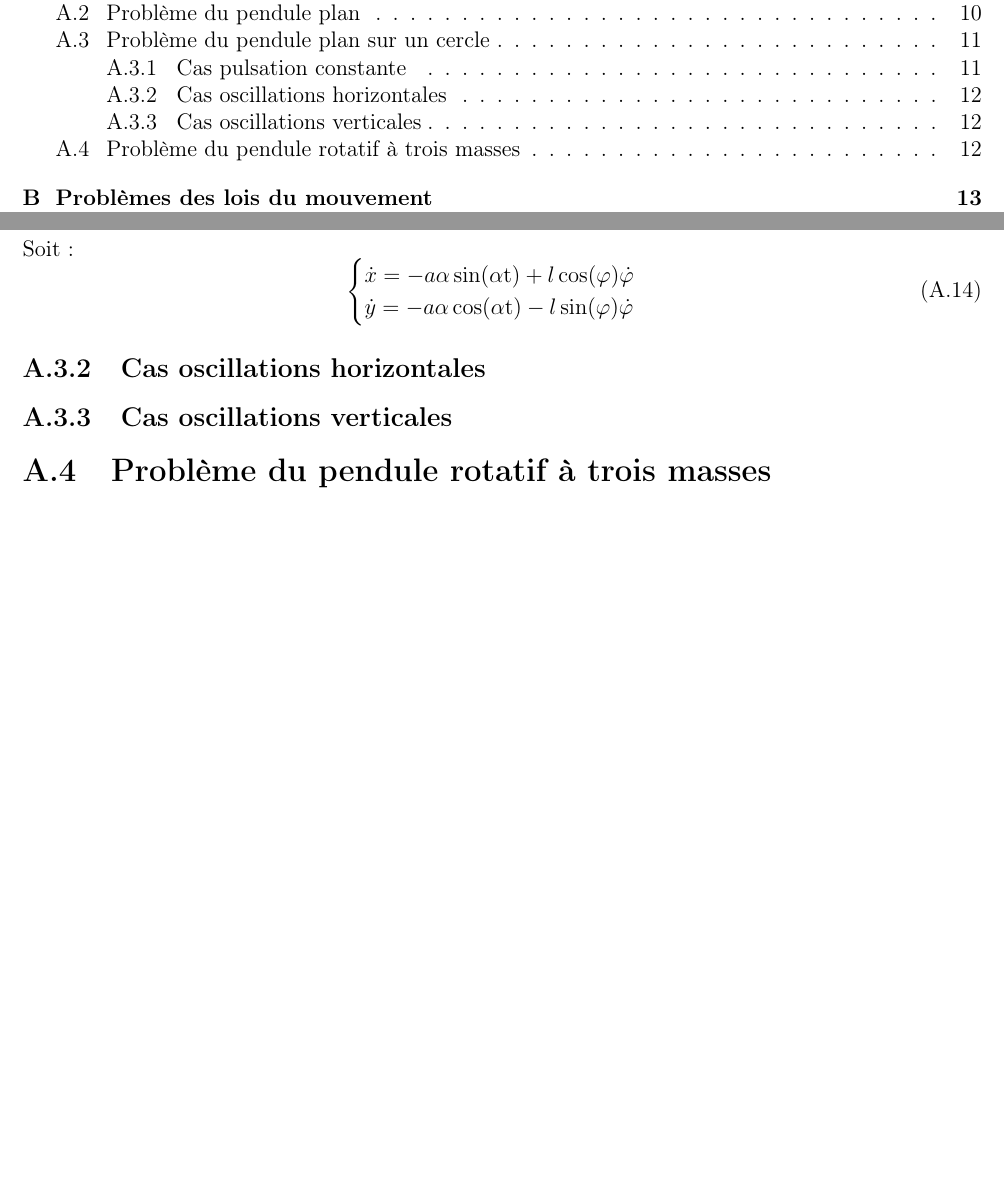
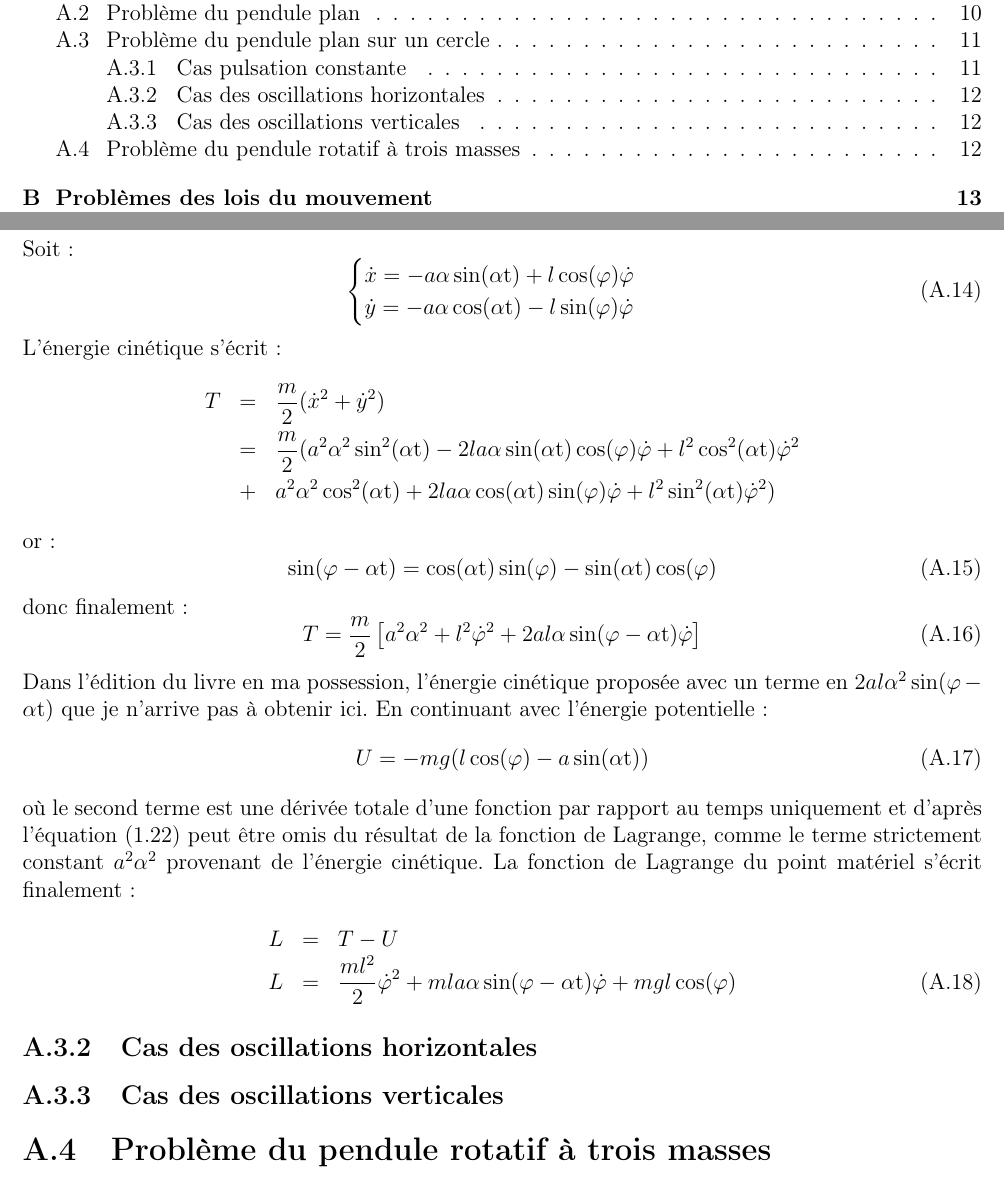
Before and after one commit to SMajerowicz/Physics, a LaTeX document (Mécanique/démonstration.tex, which reads Mécanique/chapters/exercices/chapter-01-exercices.tex): two parts of pages 3 and 15 of 16, joined at a grey line, cut so that both start at the same text, the shorter picture padded with empty space. Compiled offline with pdfLaTeX.

Commit message:
End of Chap1_Ex3_a

```diff
--- a/Mécanique/chapters/exercices/chapter-01-exercices.tex
+++ b/Mécanique/chapters/exercices/chapter-01-exercices.tex
@@ -185,9 +185,32 @@ Soit :
 		\dot{y} = -a\alpha\cos(\alpha\mathrm{t}) - l\sin(\varphi)\dot{\varphi}
 	\end{cases}
 \ee
+L'\'energie cin\'etique s'\'ecrit :
+\bea
+	T & = & \dfrac{m}{2}(\dot{x}^{2} + \dot{y}^{2}) \nonumber \\
+	& = & \dfrac{m}{2}(a^{2}\alpha^{2}\sin^{2}(\alpha\mathrm{t}) - 2la\alpha\sin(\alpha\mathrm{t})\cos(\varphi)\dot{\varphi} + l^{2}\cos^{2}(\alpha\mathrm{t})\dot{\varphi}^{2} \nonumber \\
+	& + & a^{2}\alpha^{2}\cos^{2}(\alpha\mathrm{t}) + 2la\alpha\cos(\alpha\mathrm{t})\sin(\varphi)\dot{\varphi} + l^{2}\sin^{2}(\alpha\mathrm{t})\dot{\varphi}^{2}) \nonumber
+\eea
+or :
+\be
+	\sin(\varphi - \alpha\mathrm{t}) = \cos(\alpha\mathrm{t})\sin(\varphi) - \sin(\alpha\mathrm{t})\cos(\varphi)
+\ee
+donc finalement :
+\be
+	T = \dfrac{m}{2}\left[a^{2}\alpha^{2} + l^{2}\dot{\varphi}^{2} + 2al\alpha\sin(\varphi - \alpha\mathrm{t})\dot{\varphi}\right]
+\ee
+Dans l'\'edition du livre en ma possession, l'\'energie cin\'etique propos\'ee avec un terme en $2al\alpha^{2}\sin(\varphi - \alpha\mathrm{t})$ que je n'arrive pas à obtenir ici. En continuant avec l'\'energie potentielle :
+\be
+	U = -mg(l\cos(\varphi)-a\sin(\alpha\mathrm{t}))
+\ee
+où le second terme est une d\'eriv\'ee totale d'une fonction par rapport au temps uniquement et d'apr\`es l'\'equation (\ref{EQ:2_8}) peut être omis du résultat de la fonction de Lagrange, comme le terme strictement constant $a^{2}\alpha^{2}$ provenant de l'\'energie cin\'etique. La fonction de Lagrange du point mat\'eriel s'\'ecrit finalement :
+\bea
+	L & = & T - U \nonumber \\
+	L & = & \dfrac{ml^{2}}{2}\dot{\varphi}^{2} + mla\alpha\sin(\varphi - \alpha\mathrm{t})\dot{\varphi} + mgl\cos(\varphi)
+\eea
 
-\subsection{Cas oscillations horizontales}
+\subsection{Cas des oscillations horizontales}
 
-\subsection{Cas oscillations verticales}
+\subsection{Cas des oscillations verticales}
 
 \section{Probl\`eme du pendule rotatif à trois masses}
```
Also changed, not shown: Mécanique/démonstration.pdf.
